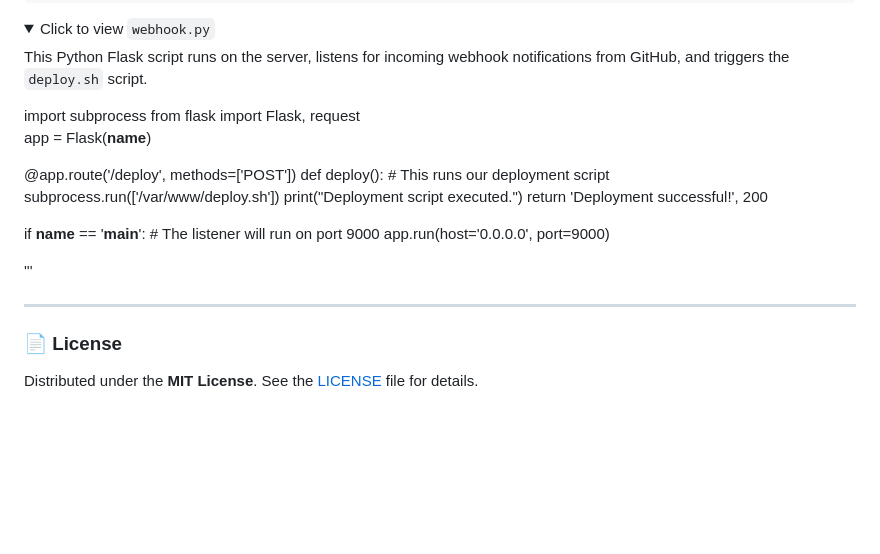
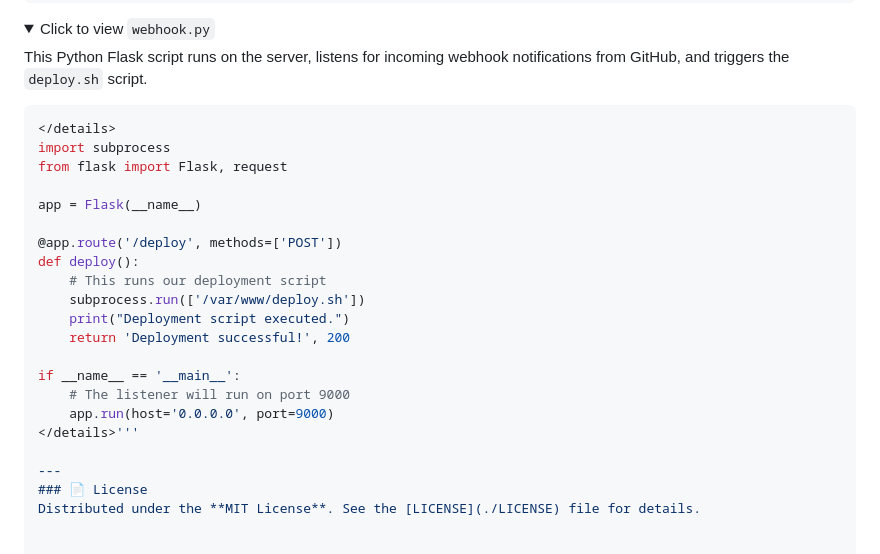
Before and after one commit to OmKadane/nginx-deployment, a Markdown page: README.md, the part around the change printed below. GitHub-like rendering; folded sections open; blank space fills up the shorter version.

````diff
--- a/README.md
+++ b/README.md
@@ -160,6 +160,7 @@ sudo git pull origin main
 
 This Python Flask script runs on the server, listens for incoming webhook notifications from GitHub, and triggers the `deploy.sh` script.
 
+```python
 </details>
 import subprocess
 from flask import Flask, request
@@ -180,5 +181,4 @@ if __name__ == '__main__':
 
 ---
 ### 📄 License
-
 Distributed under the **MIT License**. See the [LICENSE](./LICENSE) file for details.
````
Also changed, not shown: other parts of README.md (+2 -2 lines).
